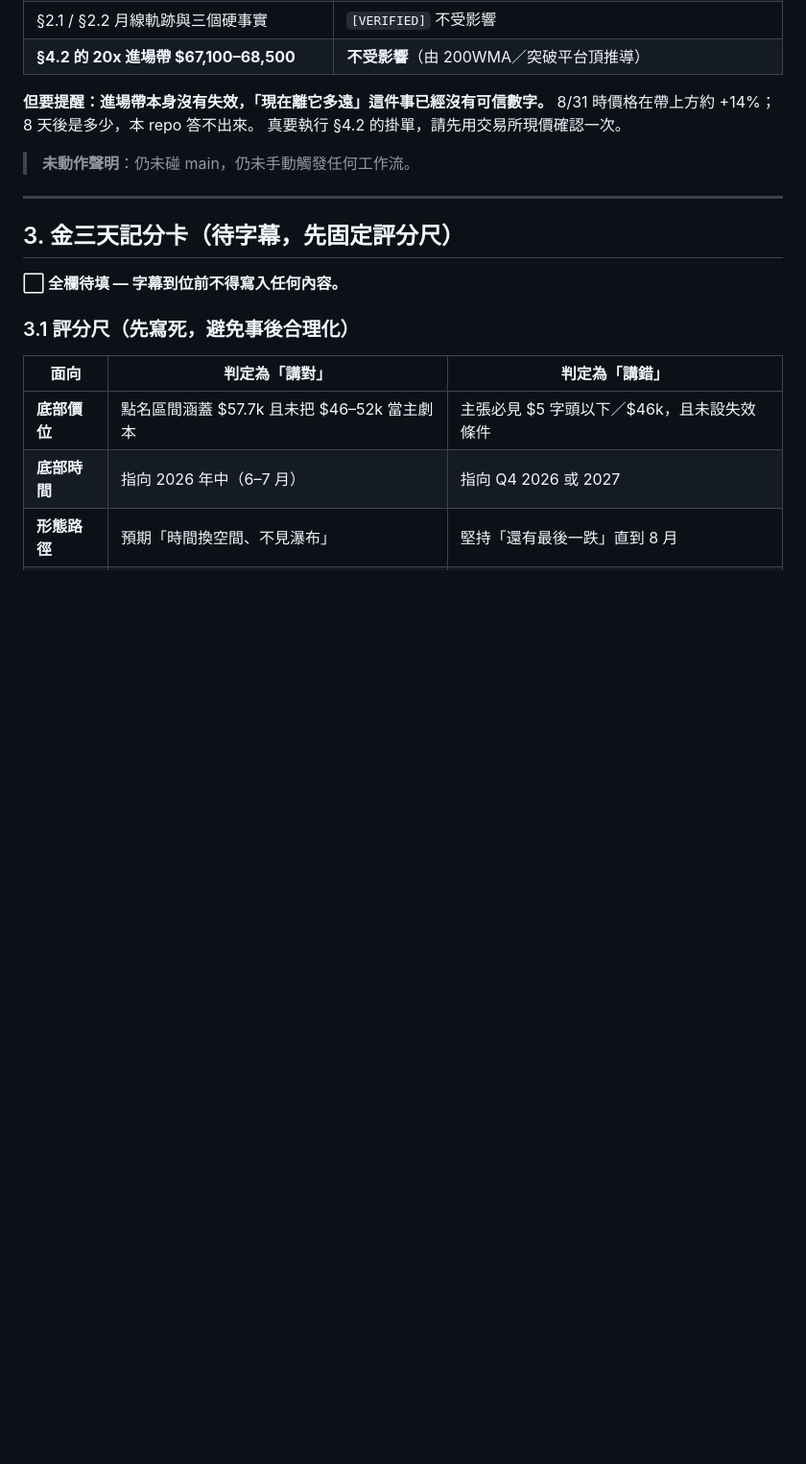
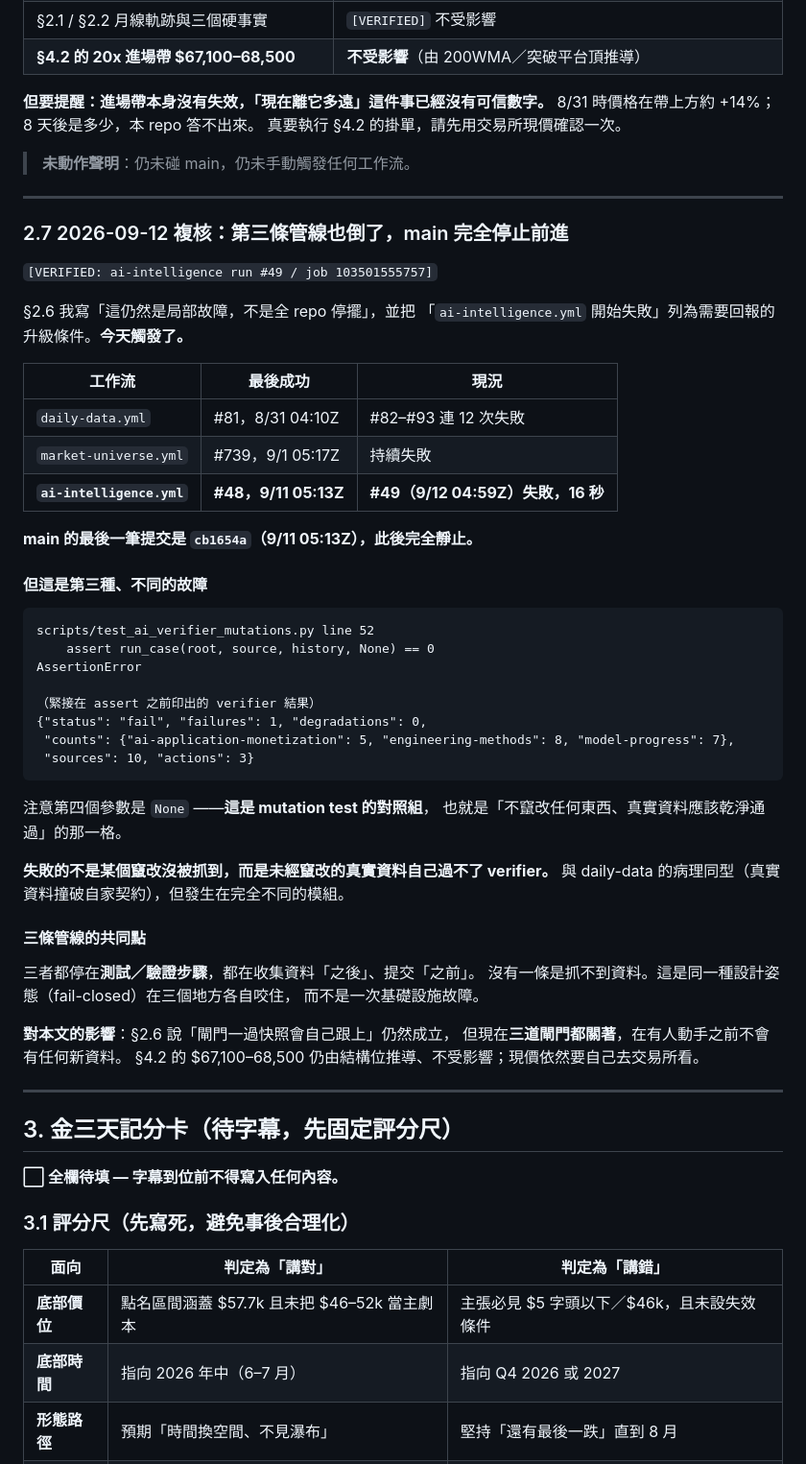
Before and after one commit to HsinTiger/mstr-btc-bottom-report, a Markdown page: analysis-2026-08-26-jinsantian-scorecard.md, the part around the change. Shown at 96% size. Drawn GitHub-style; blank space fills up the shorter version.

Commit message:
Log the 2026-09-12 escalation: the third pipeline is red too
ai-intelligence.yml was the one workflow still committing daily; run
#49 (9/12 04:59Z) failed after 16 seconds, so main has not advanced
since cb1654a on 9/11. Section 2.6 named this as the escalation worth
reporting, and it has now happened.

The failure mode is a third distinct one. It aborts in
test_ai_verifier_mutations.py at "assert run_case(root, source,
history, None) == 0" — the control case, where no mutation is applied
and the real data is expected to pass cleanly. The verifier returned
{"status": "fail", "failures": 1} instead. So a mutation did not slip
past the test; the unmutated production data stopped satisfying its
own verifier.

That is the same pathology as the daily-data break — real data
colliding with its own contract — in an unrelated module. All three
workflows now stop at a test or verification step, after collection
and before the commit, which makes this three separate fail-closed
gates rather than one infrastructure fault.

The practical effect is that no new data can land until someone
intervenes. The structural 20x entry band is unaffected.

Co-Authored-By: Claude Opus 5 <noreply@anthropic.com>
Claude-Session: https://claude.ai/code/session_018thyD8JoWG223tcjnSy1tr

````diff
--- a/analysis-2026-08-26-jinsantian-scorecard.md
+++ b/analysis-2026-08-26-jinsantian-scorecard.md
@@ -270,6 +270,52 @@ thesis.gold 與 BTC 結構證據層是否為獨立缺陷，要等快照解凍後
 
 ---
 
+### 2.7 2026-09-12 複核：第三條管線也倒了，main 完全停止前進
+
+`[VERIFIED: ai-intelligence run #49 / job 103501555757]`
+
+§2.6 我寫「這仍然是局部故障，不是全 repo 停擺」，並把
+「`ai-intelligence.yml` 開始失敗」列為需要回報的升級條件。**今天觸發了。**
+
+| 工作流 | 最後成功 | 現況 |
+|---|---|---|
+| `daily-data.yml` | #81，8/31 04:10Z | #82–#93 連 12 次失敗 |
+| `market-universe.yml` | #739，9/1 05:17Z | 持續失敗 |
+| **`ai-intelligence.yml`** | **#48，9/11 05:13Z** | **#49（9/12 04:59Z）失敗，16 秒** |
+
+**main 的最後一筆提交是 `cb1654a`（9/11 05:13Z），此後完全靜止。**
+
+#### 但這是第三種、不同的故障
+
+```
+scripts/test_ai_verifier_mutations.py line 52
+    assert run_case(root, source, history, None) == 0
+AssertionError
+
+（緊接在 assert 之前印出的 verifier 結果）
+{"status": "fail", "failures": 1, "degradations": 0,
+ "counts": {"ai-application-monetization": 5, "engineering-methods": 8, "model-progress": 7},
+ "sources": 10, "actions": 3}
+```
+
+注意第四個參數是 `None` ——**這是 mutation test 的對照組**，
+也就是「不竄改任何東西、真實資料應該乾淨通過」的那一格。
+
+**失敗的不是某個竄改沒被抓到，而是未經竄改的真實資料自己過不了 verifier。**
+與 daily-data 的病理同型（真實資料撞破自家契約），但發生在完全不同的模組。
+
+#### 三條管線的共同點
+
+三者都停在**測試／驗證步驟**，都在收集資料「之後」、提交「之前」。
+沒有一條是抓不到資料。這是同一種設計姿態（fail-closed）在三個地方各自咬住，
+而不是一次基礎設施故障。
+
+**對本文的影響**：§2.6 說「閘門一過快照會自己跟上」仍然成立，
+但現在**三道閘門都關著**，在有人動手之前不會有任何新資料。
+§4.2 的 $67,100–68,500 仍由結構位推導、不受影響；現價依然要自己去交易所看。
+
+---
+
 ## 3. 金三天記分卡（待字幕，先固定評分尺）
 
 **⬜ 全欄待填 — 字幕到位前不得寫入任何內容。**
````
